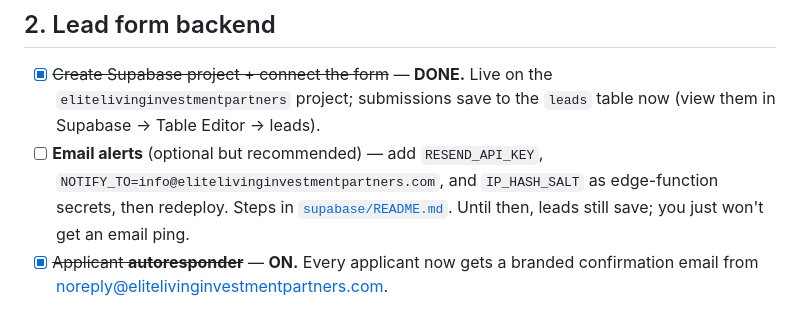
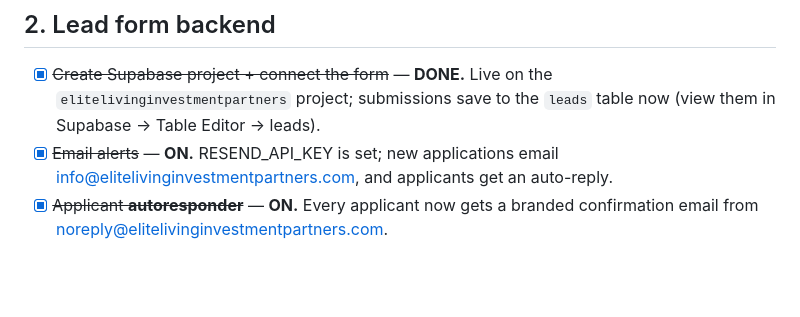
Before and after one commit to jojogarcia24/elitelivinginvestmentpartners, a Markdown page: OWNER-TODO.md, the part around the change. Drawn GitHub-style; blank space fills up the shorter version.

Commit message:
docs: mark email alerts live in OWNER-TODO
Co-Authored-By: Claude Opus 4.8 <noreply@anthropic.com>
Claude-Session: https://claude.ai/code/session_01HGwyW3n1gGHFRPgB9CGBMz

```diff
--- a/OWNER-TODO.md
+++ b/OWNER-TODO.md
@@ -15,10 +15,8 @@ Grouped by priority.
 - [x] ~~Create Supabase project + connect the form~~ — **DONE.** Live on the
       `elitelivinginvestmentpartners` project; submissions save to the `leads`
       table now (view them in Supabase → Table Editor → leads).
-- [ ] **Email alerts** (optional but recommended) — add `RESEND_API_KEY`,
-      `NOTIFY_TO=info@elitelivinginvestmentpartners.com`, and `IP_HASH_SALT` as edge-function
-      secrets, then redeploy. Steps in [`supabase/README.md`](supabase/README.md).
-      Until then, leads still save; you just won't get an email ping.
+- [x] ~~Email alerts~~ — **ON.** RESEND_API_KEY is set; new applications email
+      info@elitelivinginvestmentpartners.com, and applicants get an auto-reply.
 - [x] ~~Applicant **autoresponder**~~ — **ON.** Every applicant now gets a branded confirmation email from noreply@elitelivinginvestmentpartners.com.
 
 ## 3. Brand assets & content
```
